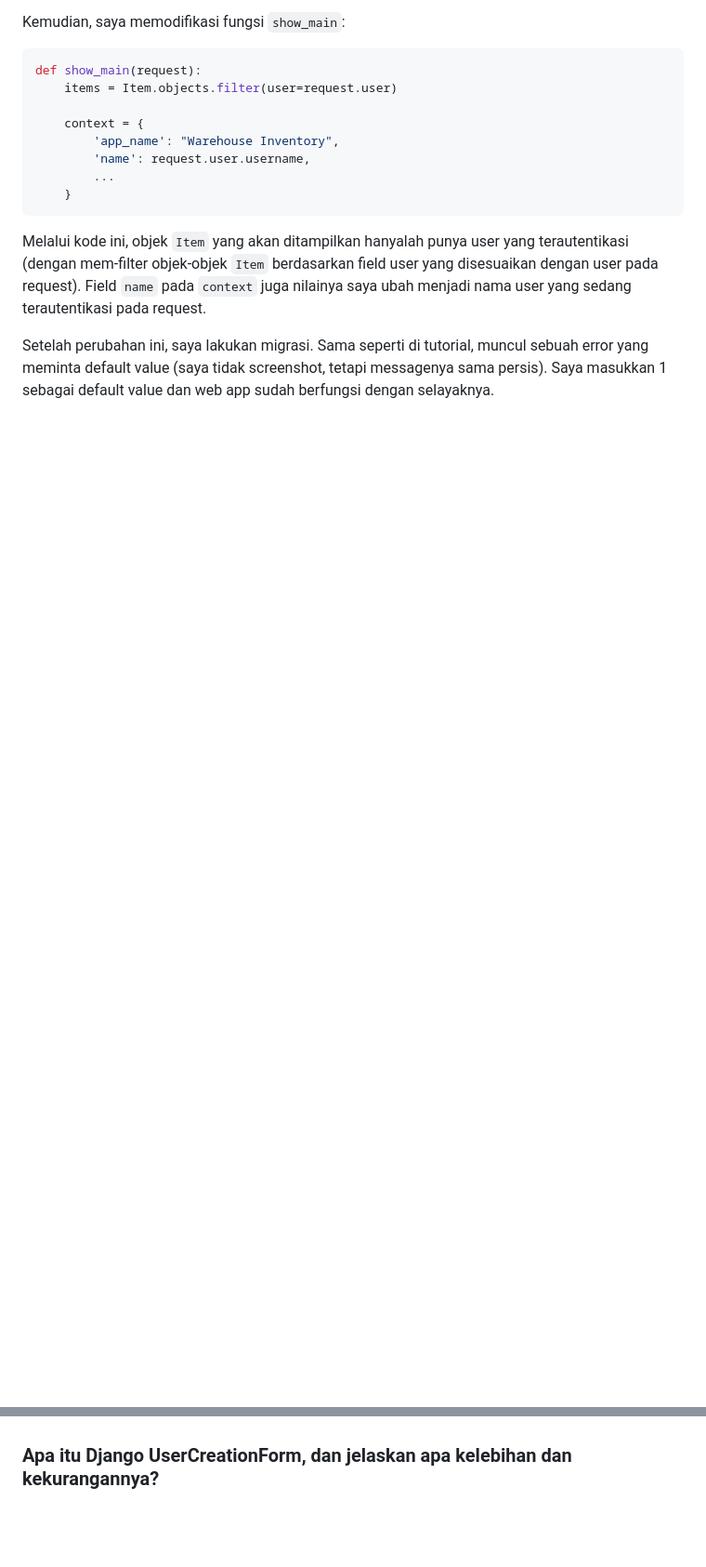
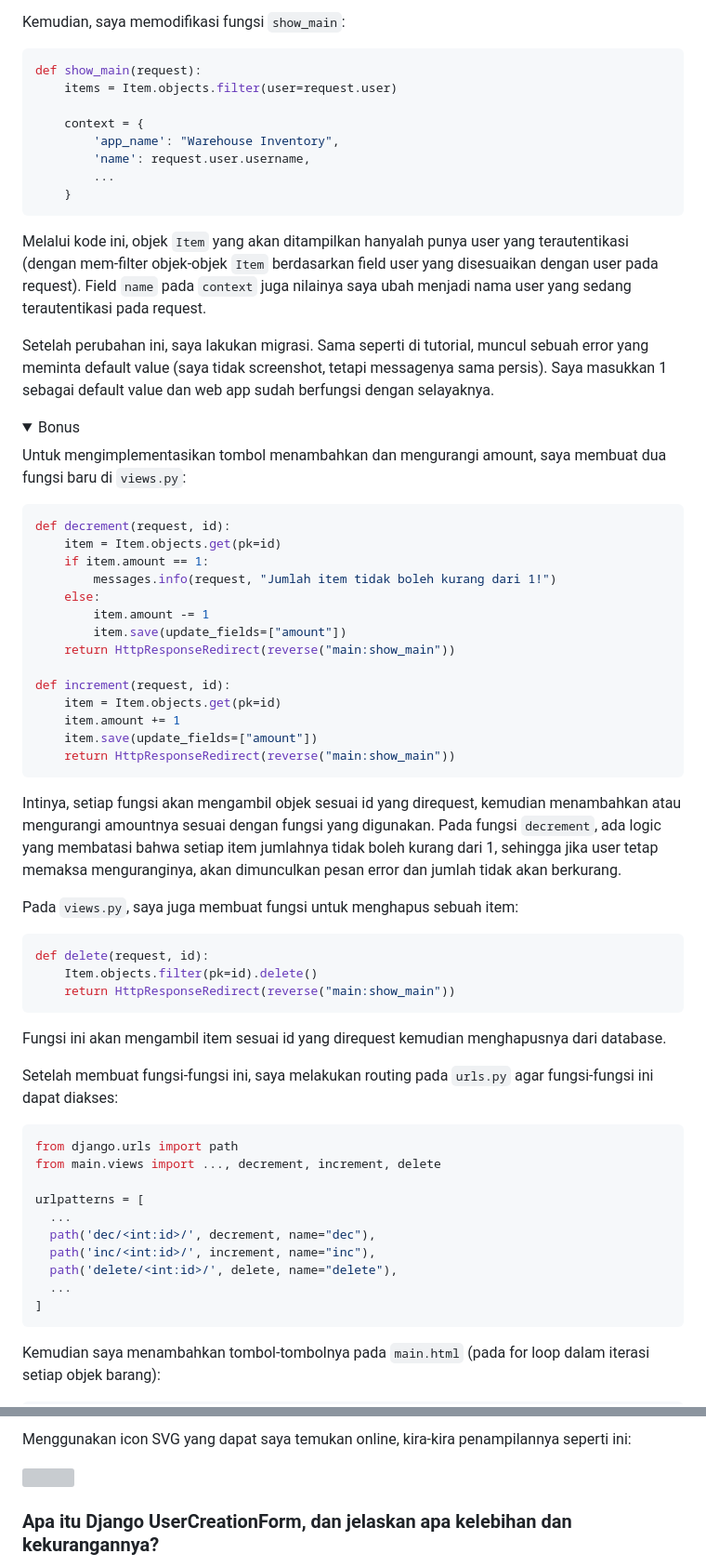
Before and after one commit to nabilmuafa/warehouse-inventory, a Markdown page: README.md, 2 parts joined by grey strips. Shown: that part at 93% size. GitHub-like rendering; folded sections open; blank space fills up the shorter version; grey boxes are pictures that could not be loaded.

Commit message:
add bonus part in readme

````diff
--- a/README.md
+++ b/README.md
@@ -848,3 +848,54 @@ Melalui kode ini, objek `Item` yang akan ditampilkan hanyalah punya user yang te
 Setelah perubahan ini, saya lakukan migrasi. Sama seperti di tutorial, muncul sebuah error yang meminta default value (saya tidak screenshot, tetapi messagenya sama persis). Saya masukkan 1 sebagai default value dan web app sudah berfungsi dengan selayaknya.
 
 </details>
+<details>
+<summary>Bonus</summary>
+
+Untuk mengimplementasikan tombol menambahkan dan mengurangi amount, saya membuat dua fungsi baru di `views.py`:
+
+```python
+def decrement(request, id):
+    item = Item.objects.get(pk=id)
+    if item.amount == 1:
+        messages.info(request, "Jumlah item tidak boleh kurang dari 1!")
+    else:
+        item.amount -= 1
+        item.save(update_fields=["amount"])
+    return HttpResponseRedirect(reverse("main:show_main"))
+
+def increment(request, id):
+    item = Item.objects.get(pk=id)
+    item.amount += 1
+    item.save(update_fields=["amount"])
+    return HttpResponseRedirect(reverse("main:show_main"))
+```
+
+Intinya, setiap fungsi akan mengambil objek sesuai id yang direquest, kemudian menambahkan atau mengurangi amountnya sesuai dengan fungsi yang digunakan. Pada fungsi `decrement`, ada logic yang membatasi bahwa setiap item jumlahnya tidak boleh kurang dari 1, sehingga jika user tetap memaksa menguranginya, akan dimunculkan pesan error dan jumlah tidak akan berkurang.
+
+Pada `views.py`, saya juga membuat fungsi untuk menghapus sebuah item:
+
+```python
+def delete(request, id):
+    Item.objects.filter(pk=id).delete()
+    return HttpResponseRedirect(reverse("main:show_main"))
+```
+
+Fungsi ini akan mengambil item sesuai id yang direquest kemudian menghapusnya dari database.
+
+Setelah membuat fungsi-fungsi ini, saya melakukan routing pada `urls.py` agar fungsi-fungsi ini dapat diakses:
+
+```python
+from django.urls import path
+from main.views import ..., decrement, increment, delete
+
+urlpatterns = [
+  ...
+  path('dec/<int:id>/', decrement, name="dec"),
+  path('inc/<int:id>/', increment, name="inc"),
+  path('delete/<int:id>/', delete, name="delete"),
+  ...
+]
+```
+
+Kemudian saya menambahkan tombol-tombolnya pada `main.html` (pada for loop dalam iterasi setiap objek barang):
+
@@ -851,3 +958,8 @@ Setelah perubahan ini, saya lakukan migrasi. Sama seperti di tutorial, muncul se
+Menggunakan icon SVG yang dapat saya temukan online, kira-kira penampilannya seperti ini:
+
+![](https://media.discordapp.net/attachments/1133956580728127550/1156433014537076786/image.png?ex=6514f3ac&is=6513a22c&hm=1cbeabb8b8c9290cde5faa9f04f9e0ae6e186e13a05c92526c3fb845996427ae&=)
+
+</details>
 
 ### Apa itu Django UserCreationForm, dan jelaskan apa kelebihan dan kekurangannya?
 
````
Also changed, not shown: other parts of README.md (+56 -0 lines).
